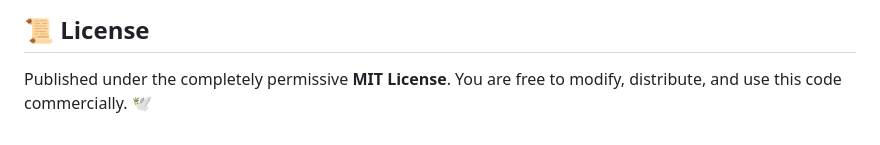
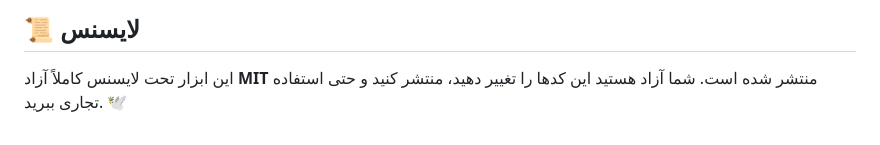
Before and after one commit to m4tinbeigi-official/claude-rtl-patcher, a Markdown page: README-FA.md, the part around one of its changes. Rendered like a GitHub page.

```diff
--- a/README-FA.md
+++ b/README-FA.md
@@ -83,3 +84,3 @@ If this tool made your Claude experience better, please consider **Starring (⭐
 
-## 📜 License
-Published under the completely permissive **MIT License**. You are free to modify, distribute, and use this code commercially. 🕊️
+## 📜 لایسنس
+این ابزار تحت لایسنس کاملاً آزاد **MIT** منتشر شده است. شما آزاد هستید این کدها را تغییر دهید، منتشر کنید و حتی استفاده تجاری ببرید. 🕊️
```
Also changed, not shown: other parts of README-FA.md (+29 -28 lines), README.md (+1 -1 lines).
